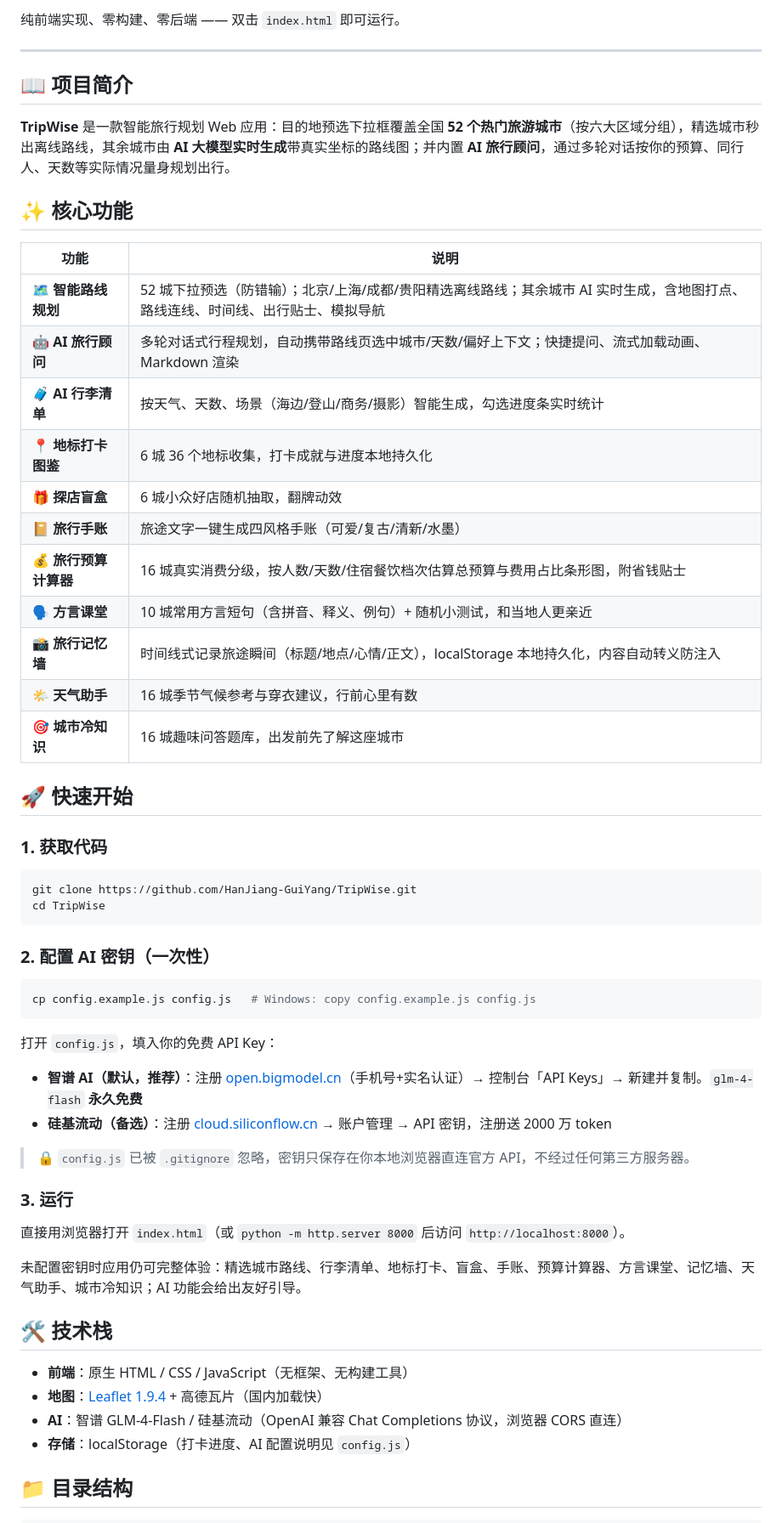
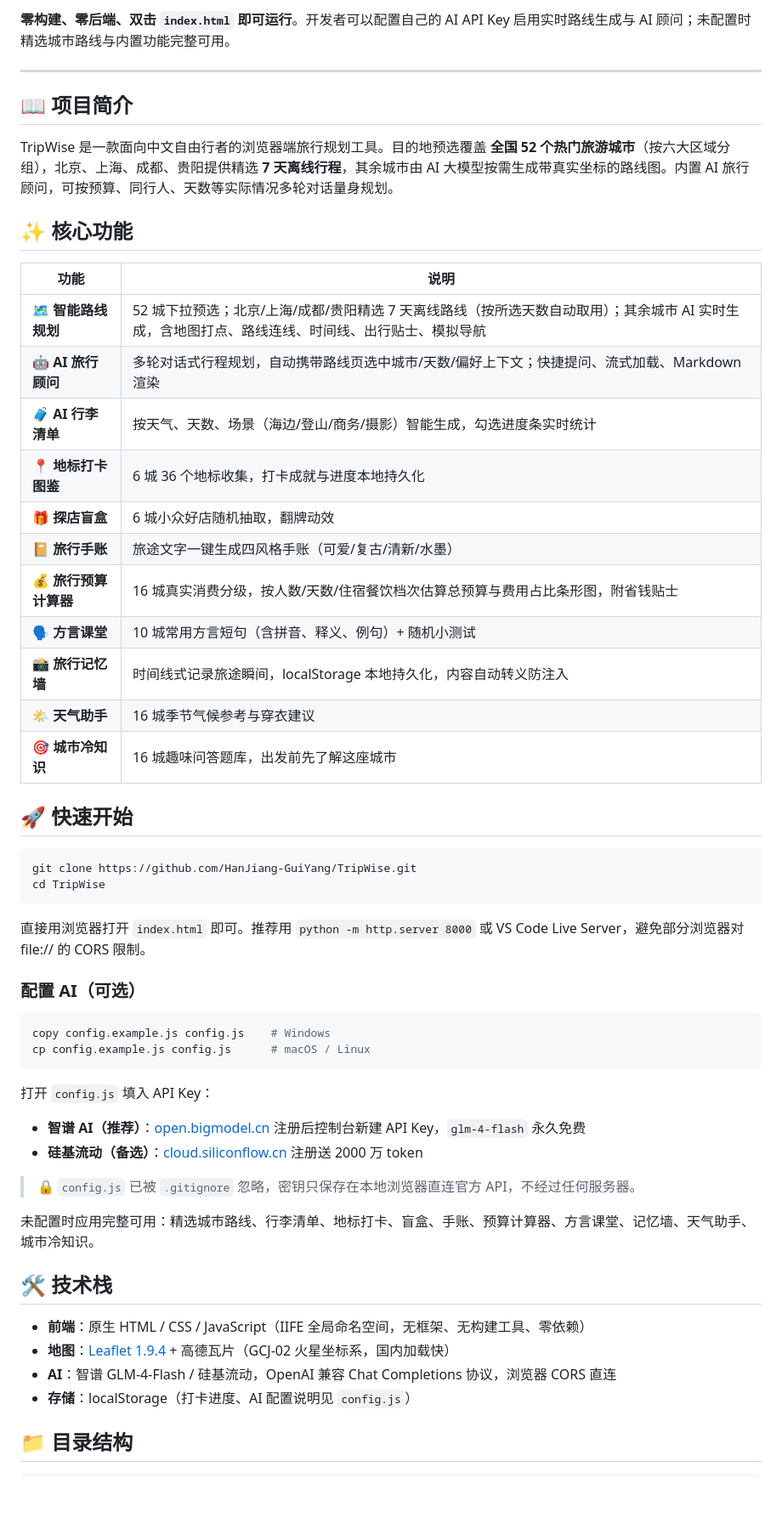
Before and after one commit to HanJiang-GuiYang/TripWise, a Markdown page: README.md, the part around one of its changes. Shown at 85% size. Rendered like a GitHub page; blank space fills up the shorter version.

````diff
--- a/README.md
+++ b/README.md
@@ -10,61 +9,58 @@
 
-纯前端实现、零构建、零后端 —— 双击 `index.html` 即可运行。
+**零构建、零后端、双击 `index.html` 即可运行**。开发者可以配置自己的 AI API Key 启用实时路线生成与 AI 顾问；未配置时精选城市路线与内置功能完整可用。
 
 ---
 
 ## 📖 项目简介
 
-**TripWise** 是一款智能旅行规划 Web 应用：目的地预选下拉框覆盖全国 **52 个热门旅游城市**（按六大区域分组），精选城市秒出离线路线，其余城市由 **AI 大模型实时生成**带真实坐标的路线图；并内置 **AI 旅行顾问**，通过多轮对话按你的预算、同行人、天数等实际情况量身规划出行。
+TripWise 是一款面向中文自由行者的浏览器端旅行规划工具。目的地预选覆盖 **全国 52 个热门旅游城市**（按六大区域分组），北京、上海、成都、贵阳提供精选 **7 天离线行程**，其余城市由 AI 大模型按需生成带真实坐标的路线图。内置 AI 旅行顾问，可按预算、同行人、天数等实际情况多轮对话量身规划。
 
 ## ✨ 核心功能
 
 | 功能 | 说明 |
 |------|------|
-| 🗺️ **智能路线规划** | 52 城下拉预选（防错输）；北京/上海/成都/贵阳精选离线路线；其余城市 AI 实时生成，含地图打点、路线连线、时间线、出行贴士、模拟导航 |
-| 🤖 **AI 旅行顾问** | 多轮对话式行程规划，自动携带路线页选中城市/天数/偏好上下文；快捷提问、流式加载动画、Markdown 渲染 |
+| 🗺️ **智能路线规划** | 52 城下拉预选；北京/上海/成都/贵阳精选 7 天离线路线（按所选天数自动取用）；其余城市 AI 实时生成，含地图打点、路线连线、时间线、出行贴士、模拟导航 |
+| 🤖 **AI 旅行顾问** | 多轮对话式行程规划，自动携带路线页选中城市/天数/偏好上下文；快捷提问、流式加载、Markdown 渲染 |
 | 🧳 **AI 行李清单** | 按天气、天数、场景（海边/登山/商务/摄影）智能生成，勾选进度条实时统计 |
 | 📍 **地标打卡图鉴** | 6 城 36 个地标收集，打卡成就与进度本地持久化 |
 | 🎁 **探店盲盒** | 6 城小众好店随机抽取，翻牌动效 |
 | 📔 **旅行手账** | 旅途文字一键生成四风格手账（可爱/复古/清新/水墨） |
 | 💰 **旅行预算计算器** | 16 城真实消费分级，按人数/天数/住宿餐饮档次估算总预算与费用占比条形图，附省钱贴士 |
-| 🗣️ **方言课堂** | 10 城常用方言短句（含拼音、释义、例句）+ 随机小测试，和当地人更亲近 |
-| 📸 **旅行记忆墙** | 时间线式记录旅途瞬间（标题/地点/心情/正文），localStorage 本地持久化，内容自动转义防注入 |
-| 🌤️ **天气助手** | 16 城季节气候参考与穿衣建议，行前心里有数 |
+| 🗣️ **方言课堂** | 10 城常用方言短句（含拼音、释义、例句）+ 随机小测试 |
+| 📸 **旅行记忆墙** | 时间线式记录旅途瞬间，localStorage 本地持久化，内容自动转义防注入 |
+| 🌤️ **天气助手** | 16 城季节气候参考与穿衣建议 |
 | 🎯 **城市冷知识** | 16 城趣味问答题库，出发前先了解这座城市 |
 
 ## 🚀 快速开始
-
-### 1. 获取代码
 
 ```bash
 git clone https://github.com/HanJiang-GuiYang/TripWise.git
 cd TripWise
 ```
 
-### 2. 配置 AI 密钥（一次性）
+直接用浏览器打开 `index.html` 即可。推荐用 `python -m http.server 8000` 或 VS Code Live Server，避免部分浏览器对 file:// 的 CORS 限制。
+
+### 配置 AI（可选）
 
 ```bash
-cp config.example.js config.js   # Windows: copy config.example.js config.js
+copy config.example.js config.js    # Windows
+cp config.example.js config.js      # macOS / Linux
 ```
 
-打开 `config.js`，填入你的免费 API Key：
+打开 `config.js` 填入 API Key：
 
-- **智谱 AI（默认，推荐）**：注册 [open.bigmodel.cn](https://open.bigmodel.cn)（手机号+实名认证）→ 控制台「API Keys」→ 新建并复制。`glm-4-flash` **永久免费**
-- **硅基流动（备选）**：注册 [cloud.siliconflow.cn](https://cloud.siliconflow.cn) → 账户管理 → API 密钥，注册送 2000 万 token
+- **智谱 AI（推荐）**：[open.bigmodel.cn](https://open.bigmodel.cn) 注册后控制台新建 API Key，`glm-4-flash` 永久免费
+- **硅基流动（备选）**：[cloud.siliconflow.cn](https://cloud.siliconflow.cn) 注册送 2000 万 token
 
-> 🔒 `config.js` 已被 `.gitignore` 忽略，密钥只保存在你本地浏览器直连官方 API，不经过任何第三方服务器。
+> 🔒 `config.js` 已被 `.gitignore` 忽略，密钥只保存在本地浏览器直连官方 API，不经过任何服务器。
 
-### 3. 运行
-
-直接用浏览器打开 `index.html`（或 `python -m http.server 8000` 后访问 `http://localhost:8000`）。
-
-未配置密钥时应用仍可完整体验：精选城市路线、行李清单、地标打卡、盲盒、手账、预算计算器、方言课堂、记忆墙、天气助手、城市冷知识；AI 功能会给出友好引导。
+未配置时应用完整可用：精选城市路线、行李清单、地标打卡、盲盒、手账、预算计算器、方言课堂、记忆墙、天气助手、城市冷知识。
 
 ## 🛠️ 技术栈
 
-- **前端**：原生 HTML / CSS / JavaScript（无框架、无构建工具）
-- **地图**：[Leaflet 1.9.4](https://leafletjs.com/) + 高德瓦片（国内加载快）
-- **AI**：智谱 GLM-4-Flash / 硅基流动（OpenAI 兼容 Chat Completions 协议，浏览器 CORS 直连）
+- **前端**：原生 HTML / CSS / JavaScript（IIFE 全局命名空间，无框架、无构建工具、零依赖）
+- **地图**：[Leaflet 1.9.4](https://leafletjs.com/) + 高德瓦片（GCJ-02 火星坐标系，国内加载快）
+- **AI**：智谱 GLM-4-Flash / 硅基流动，OpenAI 兼容 Chat Completions 协议，浏览器 CORS 直连
 - **存储**：localStorage（打卡进度、AI 配置说明见 `config.js`）
 
 ## 📁 目录结构
````
Also changed, not shown: other parts of README.md (+24 -30 lines).
